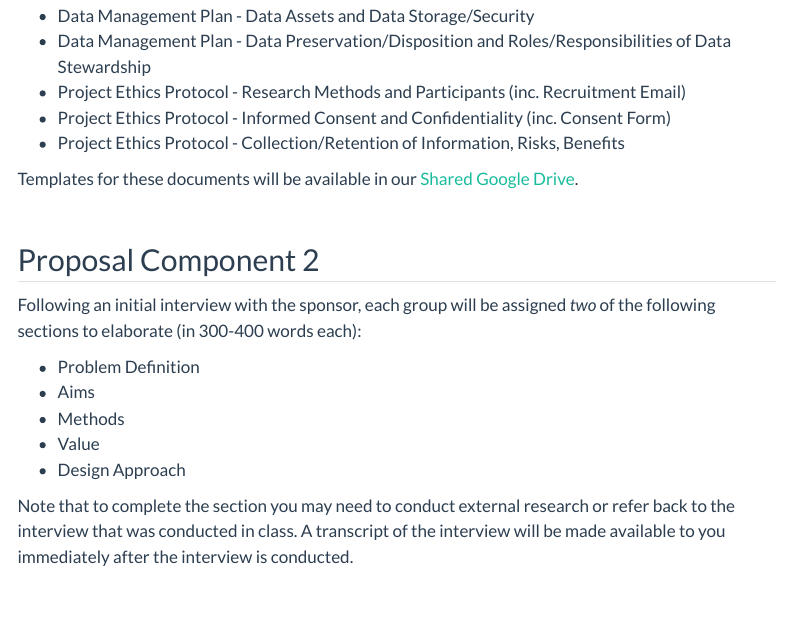
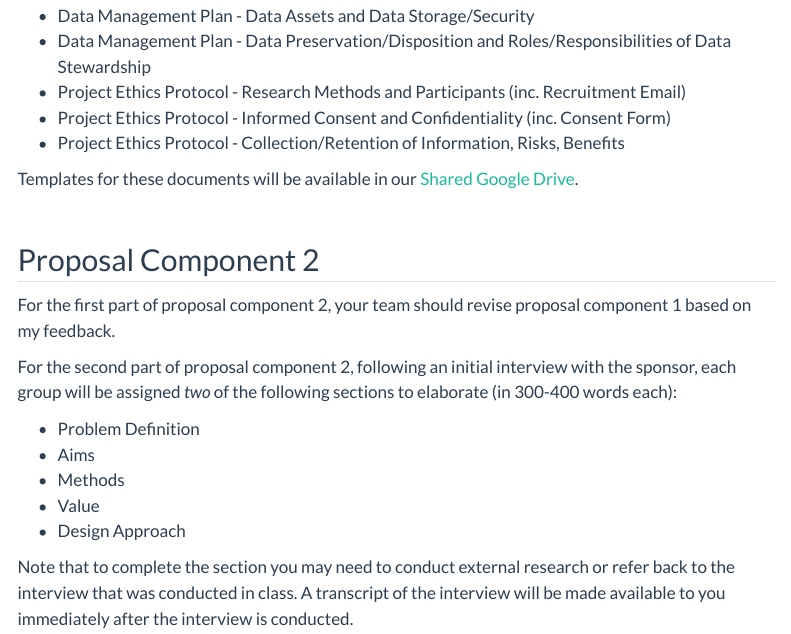
Before and after one commit to SDS-238-Community-Based-Data-Science/public-website-spring-25, a Quarto document (assignments.qmd): the page in a window 1100 px wide, from 590 px down. Rendered offline with R 4.5, knitr and Pandoc in place of Quarto, with nearby package versions; menus at the side of the page are left out.

Commit message:
added revision to proposal component 2

```diff
--- a/assignments.qmd
+++ b/assignments.qmd
@@ -27,7 +27,9 @@ Templates for these documents will be available in our [Shared Google Drive](htt
 
 ## Proposal Component 2
 
-Following an initial interview with the sponsor, each group will be assigned *two* of the following sections to elaborate (in 300-400 words each):
+For the first part of proposal component 2, your team should revise proposal component 1 based on my feedback.
+
+For the second part of proposal component 2, following an initial interview with the sponsor, each group will be assigned *two* of the following sections to elaborate (in 300-400 words each):
 
 - Problem Definition
 - Aims
```
Also changed, not shown: docs/search.json, 2 other files.
